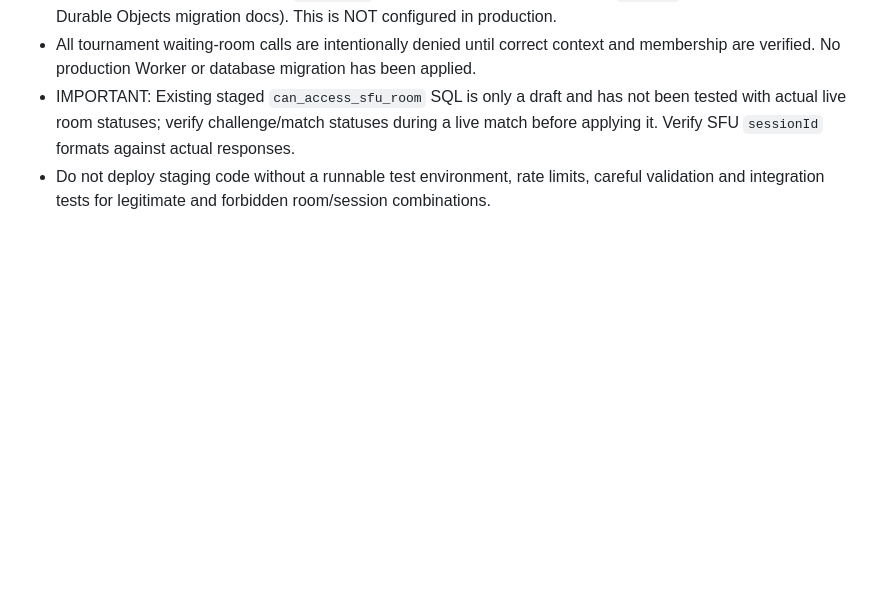
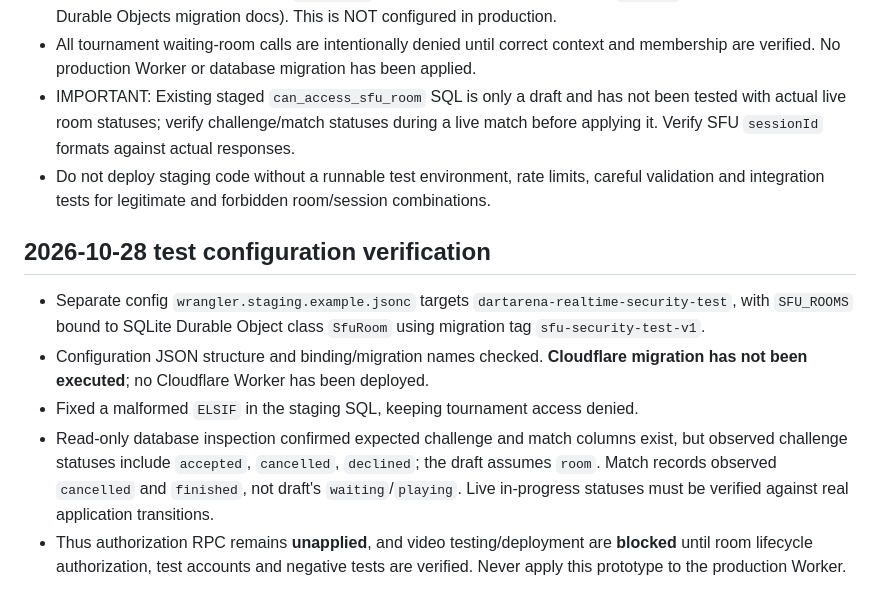
Before and after one commit to sotkajervi/DartArena, a Markdown page: cloudflare/SFU_SECURITY_STAGING.md, the part around the change. Rendered like a GitHub page; blank space fills up the shorter version.

Commit message:
docs(staging): record isolated Worker configuration and verified authorization blockers

```diff
--- a/cloudflare/SFU_SECURITY_STAGING.md
+++ b/cloudflare/SFU_SECURITY_STAGING.md
@@ -48,3 +48,10 @@ if tests fail.
 - All tournament waiting-room calls are intentionally denied until correct context and membership are verified. No production Worker or database migration has been applied.
 - IMPORTANT: Existing staged `can_access_sfu_room` SQL is only a draft and has not been tested with actual live room statuses; verify challenge/match statuses during a live match before applying it. Verify SFU `sessionId` formats against actual responses.
 - Do not deploy staging code without a runnable test environment, rate limits, careful validation and integration tests for legitimate and forbidden room/session combinations.
+
+## 2026-10-28 test configuration verification
+- Separate config `wrangler.staging.example.jsonc` targets `dartarena-realtime-security-test`, with `SFU_ROOMS` bound to SQLite Durable Object class `SfuRoom` using migration tag `sfu-security-test-v1`.
+- Configuration JSON structure and binding/migration names checked. **Cloudflare migration has not been executed**; no Cloudflare Worker has been deployed.
+- Fixed a malformed `ELSIF` in the staging SQL, keeping tournament access denied.
+- Read-only database inspection confirmed expected challenge and match columns exist, but observed challenge statuses include `accepted`, `cancelled`, `declined`; the draft assumes `room`. Match records observed `cancelled` and `finished`, not draft's `waiting`/`playing`. Live in-progress statuses must be verified against real application transitions.
+- Thus authorization RPC remains **unapplied**, and video testing/deployment are **blocked** until room lifecycle authorization, test accounts and negative tests are verified. Never apply this prototype to the production Worker.
```
